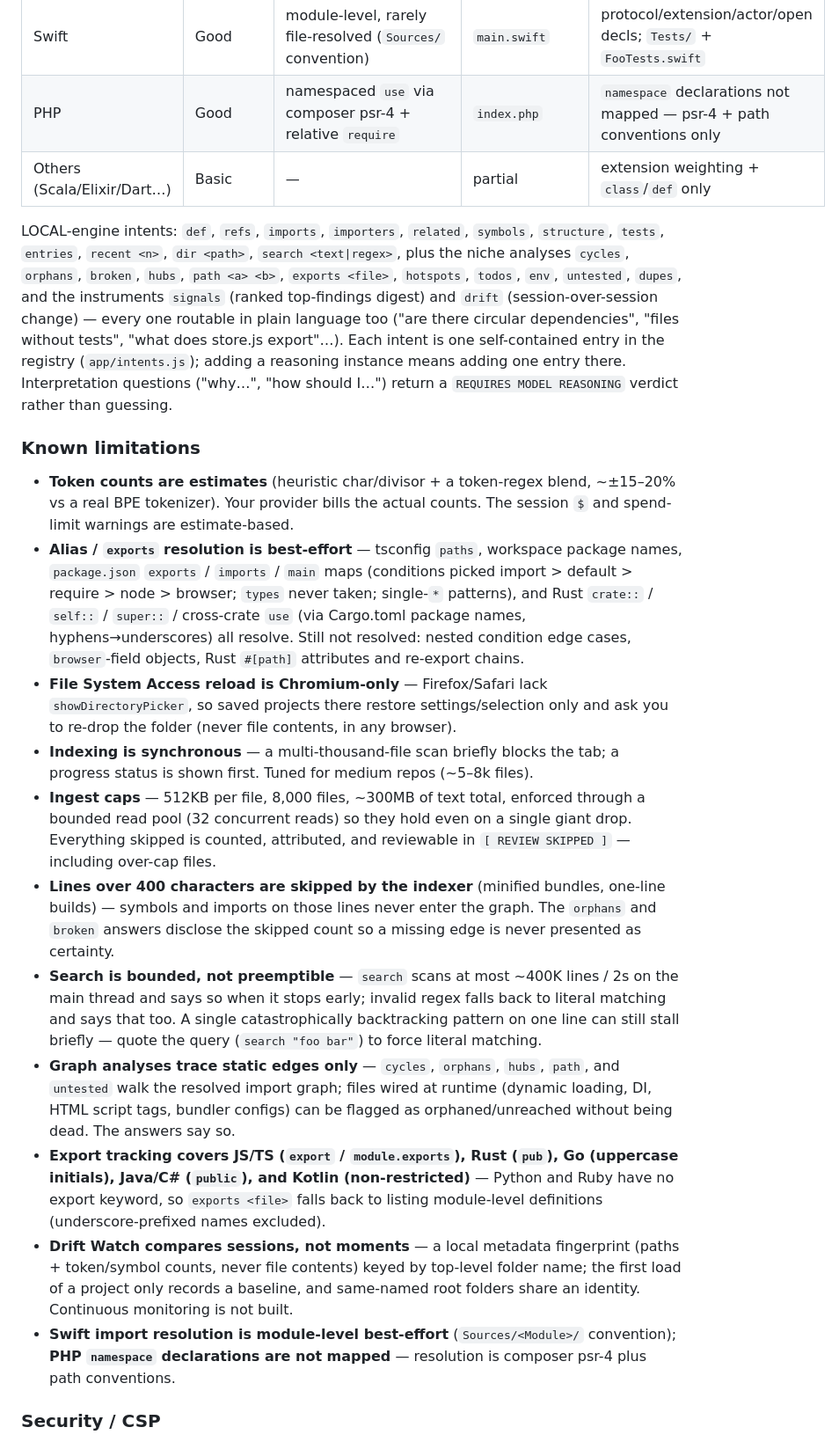
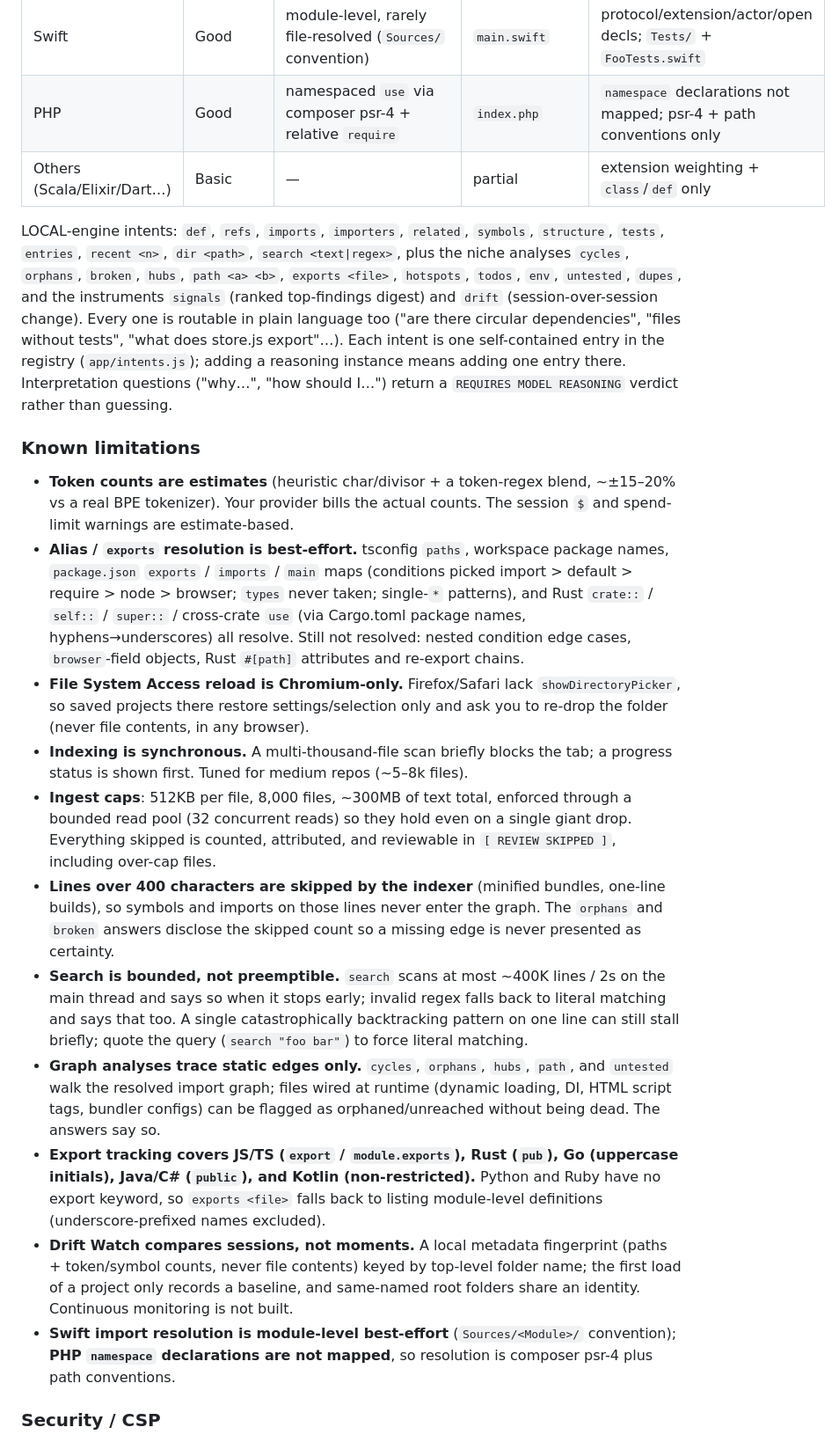
Before and after one commit to drewosi/lucid-engine, a Markdown page: README.md, the part around one of its changes. Shown at 88% size. Drawn GitHub-style.

```diff
--- a/README.md
+++ b/README.md
@@ -103,24 +103,24 @@ Indexing is regex-based and lightweight (no parser, no dependencies), so depth v
 | C# | Good | `using` via namespace map (points at the namespace's first file) | `Program.cs` | methods + properties, file-scoped namespaces; `FooTests.cs` as a test |
 | Kotlin | Good | resolved (java-style roots incl. `src/main/kotlin/`) | `main.kt` | fun/object/val/data class, extension receivers; `FooTest.kt` as a test |
 | Swift | Good | module-level, rarely file-resolved (`Sources/` convention) | `main.swift` | protocol/extension/actor/open decls; `Tests/` + `FooTests.swift` |
-| PHP | Good | namespaced `use` via composer psr-4 + relative `require` | `index.php` | `namespace` declarations not mapped — psr-4 + path conventions only |
+| PHP | Good | namespaced `use` via composer psr-4 + relative `require` | `index.php` | `namespace` declarations not mapped; psr-4 + path conventions only |
 | Others (Scala/Elixir/Dart…) | Basic | — | partial | extension weighting + `class`/`def` only |
 
-LOCAL-engine intents: `def`, `refs`, `imports`, `importers`, `related`, `symbols`, `structure`, `tests`, `entries`, `recent <n>`, `dir <path>`, `search <text|regex>`, plus the niche analyses `cycles`, `orphans`, `broken`, `hubs`, `path <a> <b>`, `exports <file>`, `hotspots`, `todos`, `env`, `untested`, `dupes`, and the instruments `signals` (ranked top-findings digest) and `drift` (session-over-session change) — every one routable in plain language too ("are there circular dependencies", "files without tests", "what does store.js export"…). Each intent is one self-contained entry in the registry (`app/intents.js`); adding a reasoning instance means adding one entry there. Interpretation questions ("why…", "how should I…") return a `REQUIRES MODEL REASONING` verdict rather than guessing.
+LOCAL-engine intents: `def`, `refs`, `imports`, `importers`, `related`, `symbols`, `structure`, `tests`, `entries`, `recent <n>`, `dir <path>`, `search <text|regex>`, plus the niche analyses `cycles`, `orphans`, `broken`, `hubs`, `path <a> <b>`, `exports <file>`, `hotspots`, `todos`, `env`, `untested`, `dupes`, and the instruments `signals` (ranked top-findings digest) and `drift` (session-over-session change). Every one is routable in plain language too ("are there circular dependencies", "files without tests", "what does store.js export"…). Each intent is one self-contained entry in the registry (`app/intents.js`); adding a reasoning instance means adding one entry there. Interpretation questions ("why…", "how should I…") return a `REQUIRES MODEL REASONING` verdict rather than guessing.
 
 ### Known limitations
 
 - **Token counts are estimates** (heuristic char/divisor + a token-regex blend, ~±15–20% vs a real BPE tokenizer). Your provider bills the actual counts. The session `$` and spend-limit warnings are estimate-based.
-- **Alias / `exports` resolution is best-effort** — tsconfig `paths`, workspace package names, `package.json` `exports` / `imports` / `main` maps (conditions picked import > default > require > node > browser; `types` never taken; single-`*` patterns), and Rust `crate::` / `self::` / `super::` / cross-crate `use` (via Cargo.toml package names, hyphens→underscores) all resolve. Still not resolved: nested condition edge cases, `browser`-field objects, Rust `#[path]` attributes and re-export chains.
-- **File System Access reload is Chromium-only** — Firefox/Safari lack `showDirectoryPicker`, so saved projects there restore settings/selection only and ask you to re-drop the folder (never file contents, in any browser).
-- **Indexing is synchronous** — a multi-thousand-file scan briefly blocks the tab; a progress status is shown first. Tuned for medium repos (~5–8k files).
-- **Ingest caps** — 512KB per file, 8,000 files, ~300MB of text total, enforced through a bounded read pool (32 concurrent reads) so they hold even on a single giant drop. Everything skipped is counted, attributed, and reviewable in `[ REVIEW SKIPPED ]` — including over-cap files.
-- **Lines over 400 characters are skipped by the indexer** (minified bundles, one-line builds) — symbols and imports on those lines never enter the graph. The `orphans` and `broken` answers disclose the skipped count so a missing edge is never presented as certainty.
-- **Search is bounded, not preemptible** — `search` scans at most ~400K lines / 2s on the main thread and says so when it stops early; invalid regex falls back to literal matching and says that too. A single catastrophically backtracking pattern on one line can still stall briefly — quote the query (`search "foo bar"`) to force literal matching.
-- **Graph analyses trace static edges only** — `cycles`, `orphans`, `hubs`, `path`, and `untested` walk the resolved import graph; files wired at runtime (dynamic loading, DI, HTML script tags, bundler configs) can be flagged as orphaned/unreached without being dead. The answers say so.
-- **Export tracking covers JS/TS (`export` / `module.exports`), Rust (`pub`), Go (uppercase initials), Java/C# (`public`), and Kotlin (non-restricted)** — Python and Ruby have no export keyword, so `exports <file>` falls back to listing module-level definitions (underscore-prefixed names excluded).
-- **Drift Watch compares sessions, not moments** — a local metadata fingerprint (paths + token/symbol counts, never file contents) keyed by top-level folder name; the first load of a project only records a baseline, and same-named root folders share an identity. Continuous monitoring is not built.
-- **Swift import resolution is module-level best-effort** (`Sources/<Module>/` convention); **PHP `namespace` declarations are not mapped** — resolution is composer psr-4 plus path conventions.
+- **Alias / `exports` resolution is best-effort.** tsconfig `paths`, workspace package names, `package.json` `exports` / `imports` / `main` maps (conditions picked import > default > require > node > browser; `types` never taken; single-`*` patterns), and Rust `crate::` / `self::` / `super::` / cross-crate `use` (via Cargo.toml package names, hyphens→underscores) all resolve. Still not resolved: nested condition edge cases, `browser`-field objects, Rust `#[path]` attributes and re-export chains.
+- **File System Access reload is Chromium-only.** Firefox/Safari lack `showDirectoryPicker`, so saved projects there restore settings/selection only and ask you to re-drop the folder (never file contents, in any browser).
+- **Indexing is synchronous.** A multi-thousand-file scan briefly blocks the tab; a progress status is shown first. Tuned for medium repos (~5–8k files).
+- **Ingest caps**: 512KB per file, 8,000 files, ~300MB of text total, enforced through a bounded read pool (32 concurrent reads) so they hold even on a single giant drop. Everything skipped is counted, attributed, and reviewable in `[ REVIEW SKIPPED ]`, including over-cap files.
+- **Lines over 400 characters are skipped by the indexer** (minified bundles, one-line builds), so symbols and imports on those lines never enter the graph. The `orphans` and `broken` answers disclose the skipped count so a missing edge is never presented as certainty.
+- **Search is bounded, not preemptible.** `search` scans at most ~400K lines / 2s on the main thread and says so when it stops early; invalid regex falls back to literal matching and says that too. A single catastrophically backtracking pattern on one line can still stall briefly; quote the query (`search "foo bar"`) to force literal matching.
+- **Graph analyses trace static edges only.** `cycles`, `orphans`, `hubs`, `path`, and `untested` walk the resolved import graph; files wired at runtime (dynamic loading, DI, HTML script tags, bundler configs) can be flagged as orphaned/unreached without being dead. The answers say so.
+- **Export tracking covers JS/TS (`export` / `module.exports`), Rust (`pub`), Go (uppercase initials), Java/C# (`public`), and Kotlin (non-restricted).** Python and Ruby have no export keyword, so `exports <file>` falls back to listing module-level definitions (underscore-prefixed names excluded).
+- **Drift Watch compares sessions, not moments.** A local metadata fingerprint (paths + token/symbol counts, never file contents) keyed by top-level folder name; the first load of a project only records a baseline, and same-named root folders share an identity. Continuous monitoring is not built.
+- **Swift import resolution is module-level best-effort** (`Sources/<Module>/` convention); **PHP `namespace` declarations are not mapped**, so resolution is composer psr-4 plus path conventions.
 
 ### Security / CSP
 
```
Also changed, not shown: other parts of README.md (+50 -50 lines), USER-GUIDE.md (+71 -71 lines).
